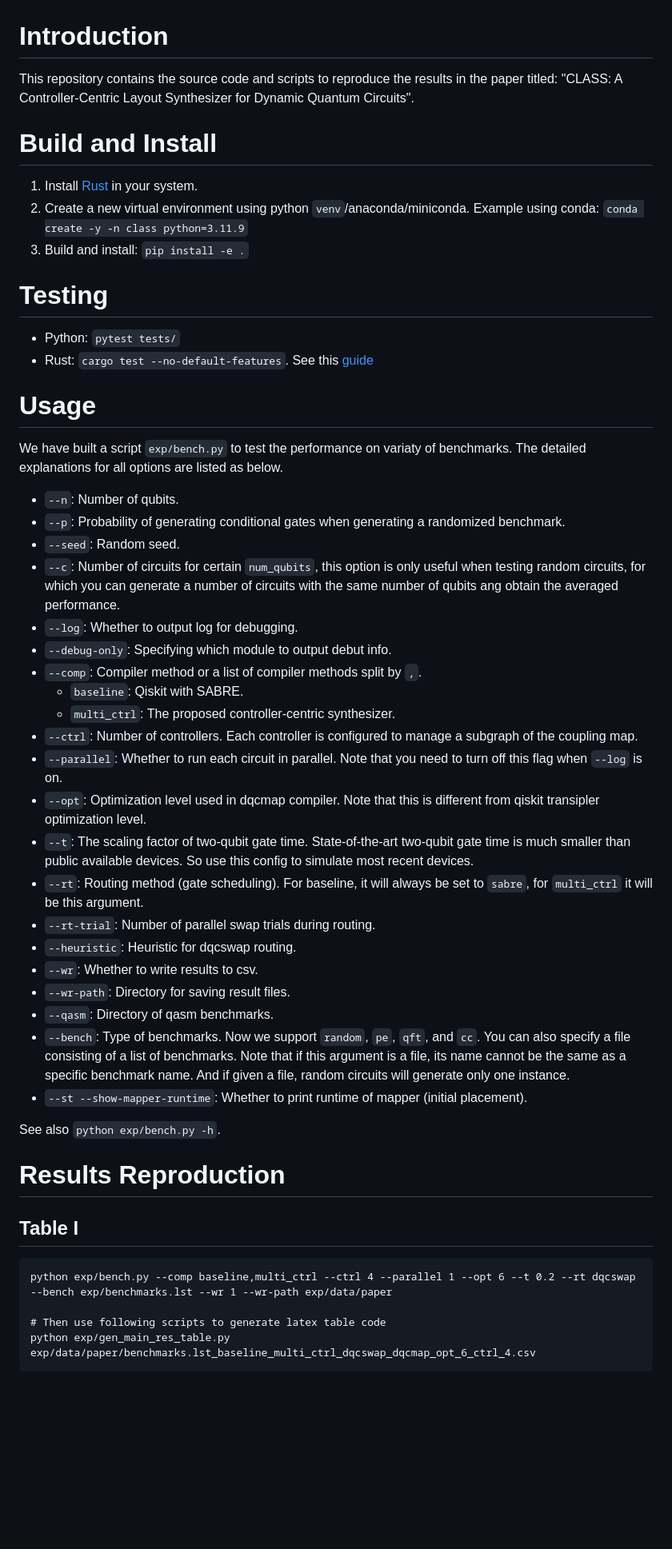
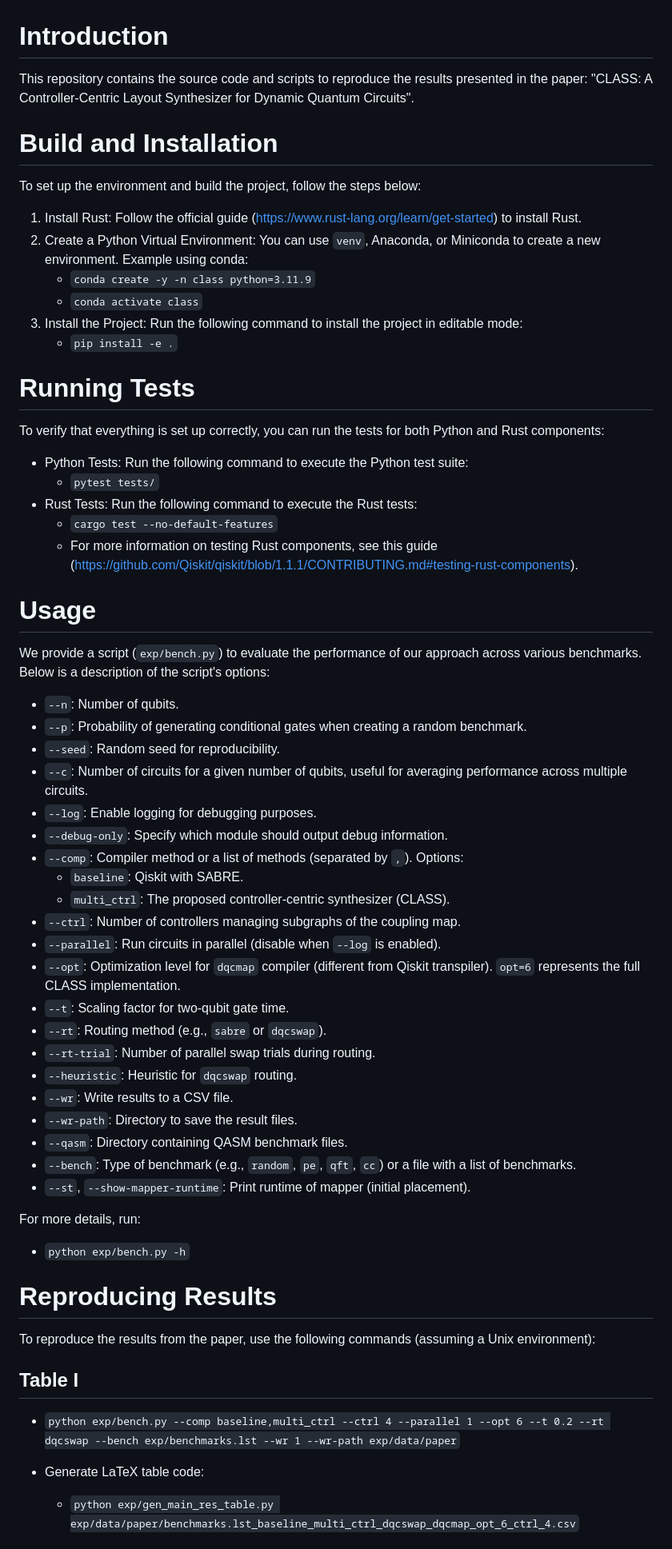
Before and after one commit to Zhaoyilunnn/class, a Markdown page: README.md, the part around the change printed below. Shown: that part at 80% size. Drawn GitHub-style; blank space fills up the shorter version.

Commit message:
docs: refine README

````diff
--- a/README.md
+++ b/README.md
@@ -1,58 +1,65 @@
 # Introduction
 
-This repository contains the source code and scripts to reproduce the results in the paper titled: "CLASS: A Controller-Centric Layout Synthesizer for Dynamic Quantum Circuits".
+This repository contains the source code and scripts to reproduce the results presented in the paper: "CLASS: A Controller-Centric Layout Synthesizer for Dynamic Quantum Circuits".
 
-# Build and Install
+# Build and Installation
 
-1. Install [Rust](https://www.rust-lang.org/learn/get-started) in your system.
-2. Create a new virtual environment using python `venv`/anaconda/miniconda. Example using conda: `conda create -y -n class python=3.11.9`
-3. Build and install: `pip install -e .`
+To set up the environment and build the project, follow the steps below:
 
+1. Install Rust: Follow the official guide (https://www.rust-lang.org/learn/get-started) to install Rust.
+2. Create a Python Virtual Environment: You can use `venv`, Anaconda, or Miniconda to create a new environment. Example using conda:
+   - `conda create -y -n class python=3.11.9`
+   - `conda activate class`
+3. Install the Project: Run the following command to install the project in editable mode:
+   - `pip install -e .`
 
-# Testing
+# Running Tests
 
-- Python: `pytest tests/`
-- Rust: `cargo test --no-default-features`. See this [guide](https://github.com/Qiskit/qiskit/blob/1.1.1/CONTRIBUTING.md#testing-rust-components)
+To verify that everything is set up correctly, you can run the tests for both Python and Rust components:
 
+- Python Tests: Run the following command to execute the Python test suite:
+  - `pytest tests/`
+- Rust Tests: Run the following command to execute the Rust tests:
+  - `cargo test --no-default-features`
+  - For more information on testing Rust components, see this guide (https://github.com/Qiskit/qiskit/blob/1.1.1/CONTRIBUTING.md#testing-rust-components).
 
 # Usage
 
-We have built a script `exp/bench.py` to test the performance on variaty of benchmarks. The detailed explanations for all options are listed as below.
-
+We provide a script (`exp/bench.py`) to evaluate the performance of our approach across various benchmarks. Below is a description of the script's options:
 
 - `--n`: Number of qubits.
-- `--p`: Probability of generating conditional gates when generating a randomized benchmark.
-- `--seed`: Random seed.
-- `--c`: Number of circuits for certain `num_qubits`, this option is only useful when testing random circuits, for which you can generate a number of circuits with the same number of qubits ang obtain the averaged performance.
-- `--log`: Whether to output log for debugging.
-- `--debug-only`: Specifying which module to output debut info.
-- `--comp`: Compiler method or a list of compiler methods split by `,`.
+- `--p`: Probability of generating conditional gates when creating a random benchmark.
+- `--seed`: Random seed for reproducibility.
+- `--c`: Number of circuits for a given number of qubits, useful for averaging performance across multiple circuits.
+- `--log`: Enable logging for debugging purposes.
+- `--debug-only`: Specify which module should output debug information.
+- `--comp`: Compiler method or a list of methods (separated by `,`). Options:
   - `baseline`: Qiskit with SABRE.
-  - `multi_ctrl`: The proposed controller-centric synthesizer.
-- `--ctrl`: Number of controllers. Each controller is configured to manage a subgraph of the coupling map.
-- `--parallel`: Whether to run each circuit in parallel. Note that you need to turn off this flag when `--log` is on.
-- `--opt`: Optimization level used in dqcmap compiler. Note that this is different from qiskit transipler optimization level.
-- `--t`: The scaling factor of two-qubit gate time. State-of-the-art two-qubit gate time is much smaller than public available devices. So use this config to simulate most recent devices.
-- `--rt`: Routing method (gate scheduling). For baseline, it will always be set to `sabre`, for `multi_ctrl` it will be this argument.
+  - `multi_ctrl`: The proposed controller-centric synthesizer (CLASS).
+- `--ctrl`: Number of controllers managing subgraphs of the coupling map.
+- `--parallel`: Run circuits in parallel (disable when `--log` is enabled).
+- `--opt`: Optimization level for `dqcmap` compiler (different from Qiskit transpiler). `opt=6` represents the full CLASS implementation.
+- `--t`: Scaling factor for two-qubit gate time.
+- `--rt`: Routing method (e.g., `sabre` or `dqcswap`).
 - `--rt-trial`: Number of parallel swap trials during routing.
-- `--heuristic`: Heuristic for dqcswap routing.
-- `--wr`: Whether to write results to csv.
-- `--wr-path`: Directory for saving result files.
-- `--qasm`: Directory of qasm benchmarks.
-- `--bench`: Type of benchmarks. Now we support `random`, `pe`, `qft`, and `cc`. You can also specify a file consisting of a list of benchmarks. Note that if this argument is a file, its name cannot be the same as a specific benchmark name. And if given a file, random circuits will generate only one instance.
-- `--st --show-mapper-runtime`: Whether to print runtime of mapper (initial placement).
+- `--heuristic`: Heuristic for `dqcswap` routing.
+- `--wr`: Write results to a CSV file.
+- `--wr-path`: Directory to save the result files.
+- `--qasm`: Directory containing QASM benchmark files.
+- `--bench`: Type of benchmark (e.g., `random`, `pe`, `qft`, `cc`) or a file with a list of benchmarks.
+- `--st`, `--show-mapper-runtime`: Print runtime of mapper (initial placement).
 
+For more details, run:
+- `python exp/bench.py -h`
 
-See also `python exp/bench.py -h`.
+# Reproducing Results
 
-# Results Reproduction
+To reproduce the results from the paper, use the following commands (assuming a Unix environment):
 
 ## Table I
 
-```
-python exp/bench.py --comp baseline,multi_ctrl --ctrl 4 --parallel 1 --opt 6 --t 0.2 --rt dqcswap --bench exp/benchmarks.lst --wr 1 --wr-path exp/data/paper
+- `python exp/bench.py --comp baseline,multi_ctrl --ctrl 4 --parallel 1 --opt 6 --t 0.2 --rt dqcswap --bench exp/benchmarks.lst --wr 1 --wr-path exp/data/paper`
 
-# Then use following scripts to generate latex table code
-python exp/gen_main_res_table.py exp/data/paper/benchmarks.lst_baseline_multi_ctrl_dqcswap_dqcmap_opt_6_ctrl_4.csv
-```
+- Generate LaTeX table code:
+  - `python exp/gen_main_res_table.py exp/data/paper/benchmarks.lst_baseline_multi_ctrl_dqcswap_dqcmap_opt_6_ctrl_4.csv`
 
````
Also changed, not shown: other parts of README.md (+13 -14 lines).
